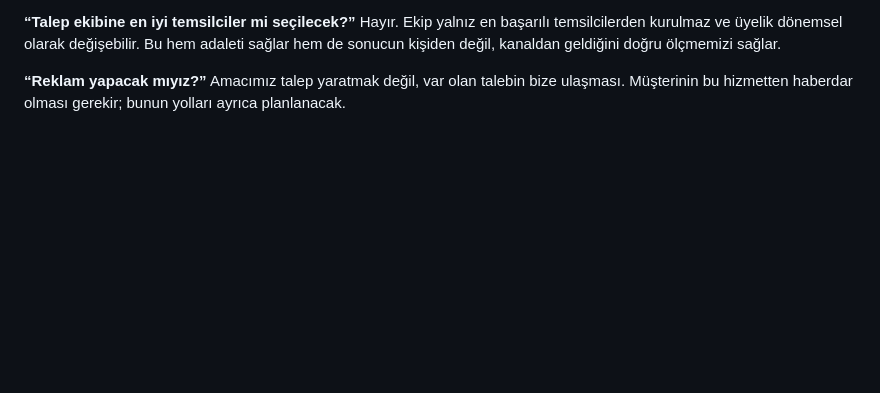
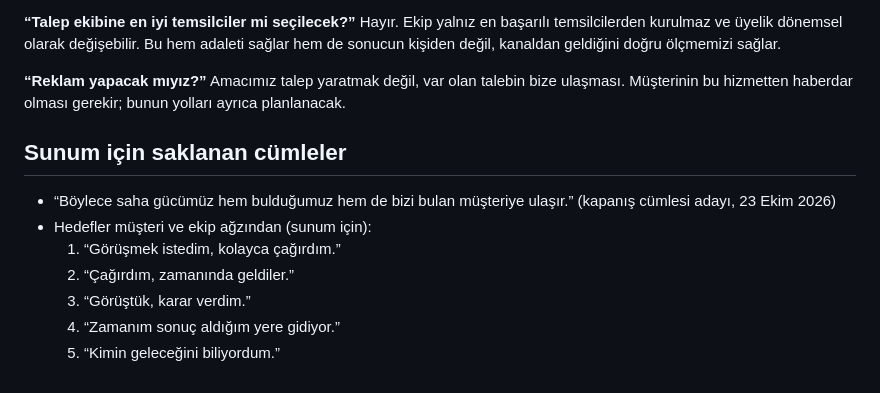
Before and after one commit to sualpsudas/eminevim-saha-paneli, a Markdown page: rapor/tasarruf-yanimda-proje-calismasi/07-amac-nasil-anlatilir.md, the part around the change. GitHub-like rendering; blank space fills up the shorter version.

```diff
--- a/rapor/tasarruf-yanimda-proje-calismasi/07-amac-nasil-anlatilir.md
+++ b/rapor/tasarruf-yanimda-proje-calismasi/07-amac-nasil-anlatilir.md
@@ -97,3 +97,13 @@ Hayır. Ekip yalnız en başarılı temsilcilerden kurulmaz ve üyelik dönemsel
 
 **“Reklam yapacak mıyız?”**
 Amacımız talep yaratmak değil, var olan talebin bize ulaşması. Müşterinin bu hizmetten haberdar olması gerekir; bunun yolları ayrıca planlanacak.
+
+## Sunum için saklanan cümleler
+
+- “Böylece saha gücümüz hem bulduğumuz hem de bizi bulan müşteriye ulaşır.” (kapanış cümlesi adayı, 23 Ekim 2026)
+- Hedefler müşteri ve ekip ağzından (sunum için):
+  1. “Görüşmek istedim, kolayca çağırdım.”
+  2. “Çağırdım, zamanında geldiler.”
+  3. “Görüştük, karar verdim.”
+  4. “Zamanım sonuç aldığım yere gidiyor.”
+  5. “Kimin geleceğini biliyordum.”
```
Also changed, not shown: rapor/tasarruf-yanimda-proje-calismasi/00-proje-tuzugu.md (+30 -19 lines).
